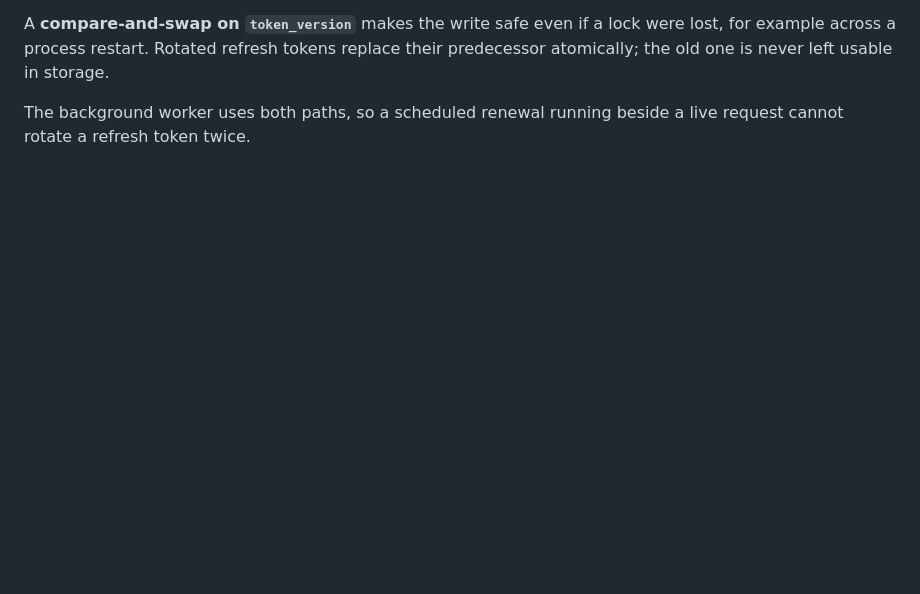
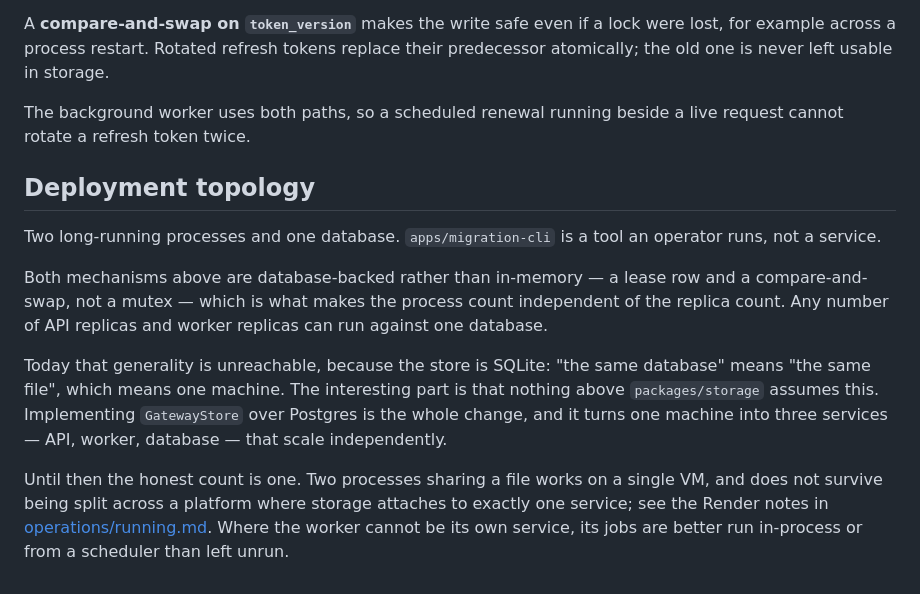
Before and after one commit to KARTIK-PANDEY-KP/UniversalAgentProtocol, a Markdown page: docs/architecture/overview.md, the part around one of its changes. Drawn GitHub-style; blank space fills up the shorter version.

Commit message:
Document the deployment topology, and fix the diagram the rename broke
The longer name pushed the component box out of alignment; rebuilt it at a
width that fits the longest row, which the OAuth line already exceeded before
the rename.

The topology section answers a question the docs left implicit: two processes
and one database, but a replica count the concurrency design already supports
and the SQLite store is the only thing preventing.

Co-authored-by: KARTIK PANDEY <kartikpandey732@gmail.com>

```diff
--- a/docs/architecture/overview.md
+++ b/docs/architecture/overview.md
@@ -190,3 +190,26 @@ their predecessor atomically; the old one is never left usable in storage.
 
 The background worker uses both paths, so a scheduled renewal running beside a
 live request cannot rotate a refresh token twice.
+
+## Deployment topology
+
+Two long-running processes and one database. `apps/migration-cli` is a tool an
+operator runs, not a service.
+
+Both mechanisms above are database-backed rather than in-memory — a lease row
+and a compare-and-swap, not a mutex — which is what makes the process count
+independent of the replica count. Any number of API replicas and worker
+replicas can run against one database.
+
+Today that generality is unreachable, because the store is SQLite: "the same
+database" means "the same file", which means one machine. The interesting part
+is that nothing above `packages/storage` assumes this. Implementing
+`GatewayStore` over Postgres is the whole change, and it turns one machine into
+three services — API, worker, database — that scale independently.
+
+Until then the honest count is one. Two processes sharing a file works on a
+single VM, and does not survive being split across a platform where storage
+attaches to exactly one service; see the Render notes in
+[operations/running.md](../operations/running.md). Where the worker cannot be
+its own service, its jobs are better run in-process or from a scheduler than
+left unrun.
```
Also changed, not shown: other parts of docs/architecture/overview.md (+8 -8 lines).
